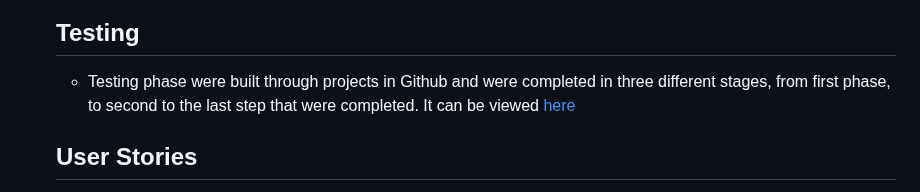
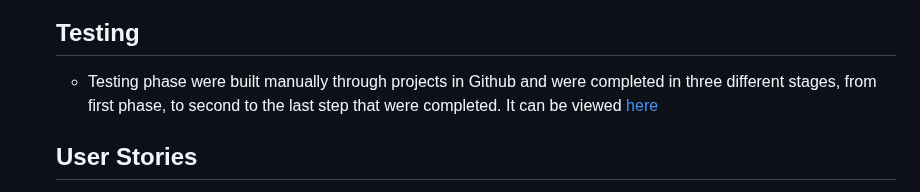
Before and after one commit to Gomsur/Authentic-shop, a Markdown page: README.md, the part around the change. Drawn GitHub-style.

Commit message:
Added manual testing phase to testing area and where to find it

```diff
--- a/README.md
+++ b/README.md
@@ -209,7 +209,7 @@ The project follows a standard Django project structure with the following key c
     ![phone](media/Products/Wireframe%20phone.png)
 
   ## Testing
-  - Testing phase were built through projects in Github and were completed in three different stages, from first phase, to second to the last step that were completed.
+  - Testing phase were built manually through projects in Github and were completed in three different stages, from first phase, to second to the last step that were completed.
   It can be viewed [here](https://github.com/users/Gomsur/projects/10)
 
   ## User Stories
```
